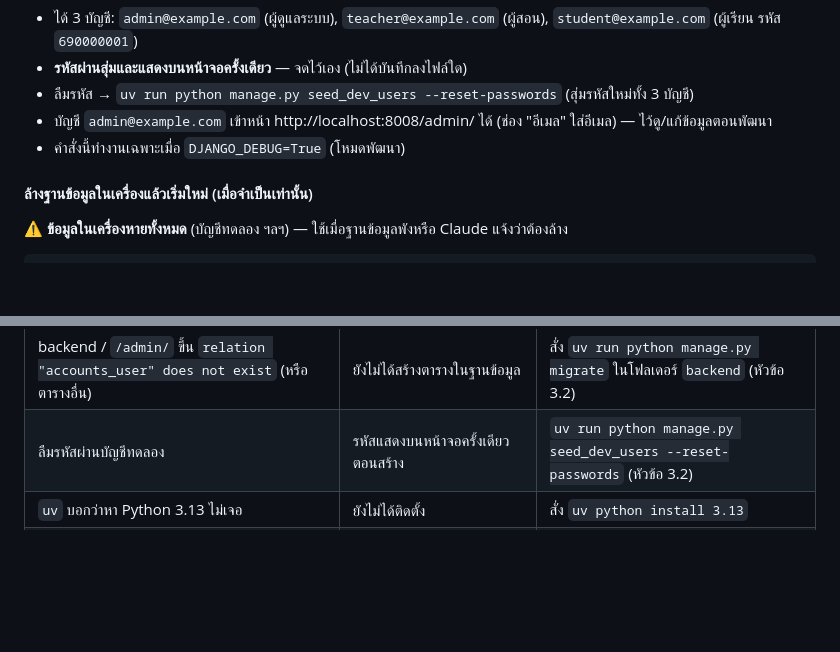
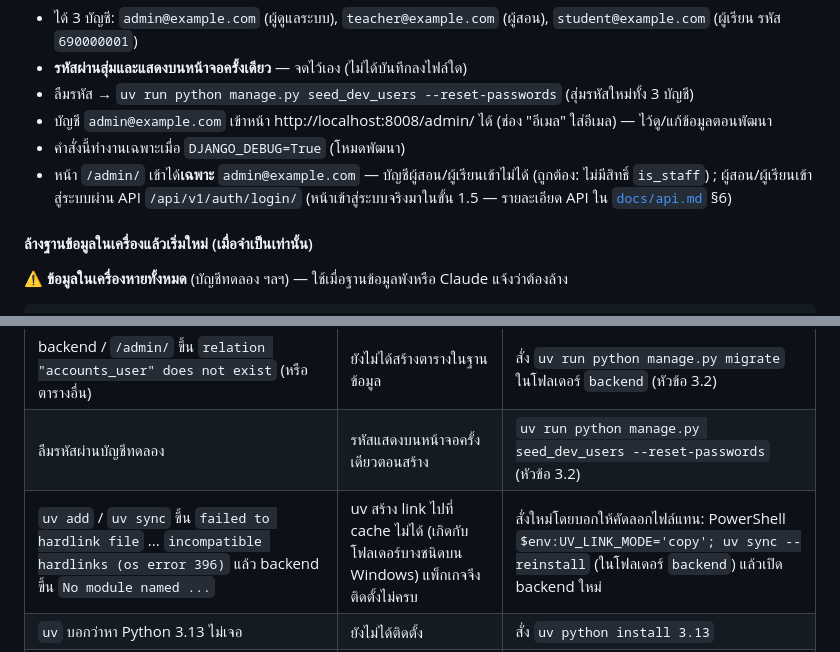
Before and after one commit to AtipatSuttatham/Mangosteen_Campus_204491, a Markdown page: WORKFLOW_GUIDE.md, 2 parts joined by grey strips. GitHub-like rendering; blank space fills up the shorter version.

```diff
--- a/WORKFLOW_GUIDE.md
+++ b/WORKFLOW_GUIDE.md
@@ -169,6 +169,7 @@ uv run python manage.py seed_dev_users
 - ลืมรหัส → `uv run python manage.py seed_dev_users --reset-passwords` (สุ่มรหัสใหม่ทั้ง 3 บัญชี)
 - บัญชี `admin@example.com` เข้าหน้า http://localhost:8008/admin/ ได้ (ช่อง "อีเมล" ใส่อีเมล) — ไว้ดู/แก้ข้อมูลตอนพัฒนา
 - คำสั่งนี้ทำงานเฉพาะเมื่อ `DJANGO_DEBUG=True` (โหมดพัฒนา)
+- หน้า `/admin/` เข้าได้**เฉพาะ** `admin@example.com` — บัญชีผู้สอน/ผู้เรียนเข้าไม่ได้ (ถูกต้อง: ไม่มีสิทธิ์ `is_staff`) ; ผู้สอน/ผู้เรียนเข้าสู่ระบบผ่าน API `/api/v1/auth/login/` (หน้าเข้าสู่ระบบจริงมาในขั้น 1.5 — รายละเอียด API ใน [`docs/api.md`](docs/api.md) §6)
 
 #### ล้างฐานข้อมูลในเครื่องแล้วเริ่มใหม่ (เมื่อจำเป็นเท่านั้น)
 ⚠️ **ข้อมูลในเครื่องหายทั้งหมด** (บัญชีทดลอง ฯลฯ) — ใช้เมื่อฐานข้อมูลพังหรือ Claude แจ้งว่าต้องล้าง
@@ -314,6 +315,7 @@ repo: https://github.com/AtipatSuttatham/Mangosteen_Campus_204491
 | Docker Desktop ค้าง / ขึ้นว่าต่อ engine ไม่ได้ | engine ของ Docker หยุดทำงาน | คลิกขวาไอคอนปลาวาฬ → Quit Docker Desktop → เปิดใหม่ → รอ "Engine running" (ข้อมูลใน volume ไม่หาย) |
 | backend / `/admin/` ขึ้น `relation "accounts_user" does not exist` (หรือตารางอื่น) | ยังไม่ได้สร้างตารางในฐานข้อมูล | สั่ง `uv run python manage.py migrate` ในโฟลเดอร์ `backend` (หัวข้อ 3.2) |
 | ลืมรหัสผ่านบัญชีทดลอง | รหัสแสดงบนหน้าจอครั้งเดียวตอนสร้าง | `uv run python manage.py seed_dev_users --reset-passwords` (หัวข้อ 3.2) |
+| `uv add` / `uv sync` ขึ้น `failed to hardlink file` ... `incompatible hardlinks (os error 396)` แล้ว backend ขึ้น `No module named ...` | uv สร้าง link ไปที่ cache ไม่ได้ (เกิดกับโฟลเดอร์บางชนิดบน Windows) แพ็กเกจจึงติดตั้งไม่ครบ | สั่งใหม่โดยบอกให้คัดลอกไฟล์แทน: PowerShell `$env:UV_LINK_MODE='copy'; uv sync --reinstall` (ในโฟลเดอร์ `backend`) แล้วเปิด backend ใหม่ |
 | `uv` บอกว่าหา Python 3.13 ไม่เจอ | ยังไม่ได้ติดตั้ง | สั่ง `uv python install 3.13` |
 | `pnpm dev` ขึ้น `Port 5180 is already in use` | มีโปรแกรมอื่น (หรือ frontend ที่เปิดค้างไว้อีกหน้าต่าง) ใช้พอร์ต 5180 | ปิดหน้าต่างที่เปิดค้าง หรือตรวจด้วย `netstat -ano \| findstr :5180` |
 | หน้า frontend ขึ้นวงกลมสีแดงตลอด | backend ไม่ได้เปิด หรือเปิดคนละพอร์ต | เปิด backend ด้วย `runserver 8008` ตามหัวข้อ 3.2 |
```
Also changed, not shown: PROJECT_SCOPE.md (+1 -1 lines), PROJECT_STRUCTURE.md (+7 -2 lines).
